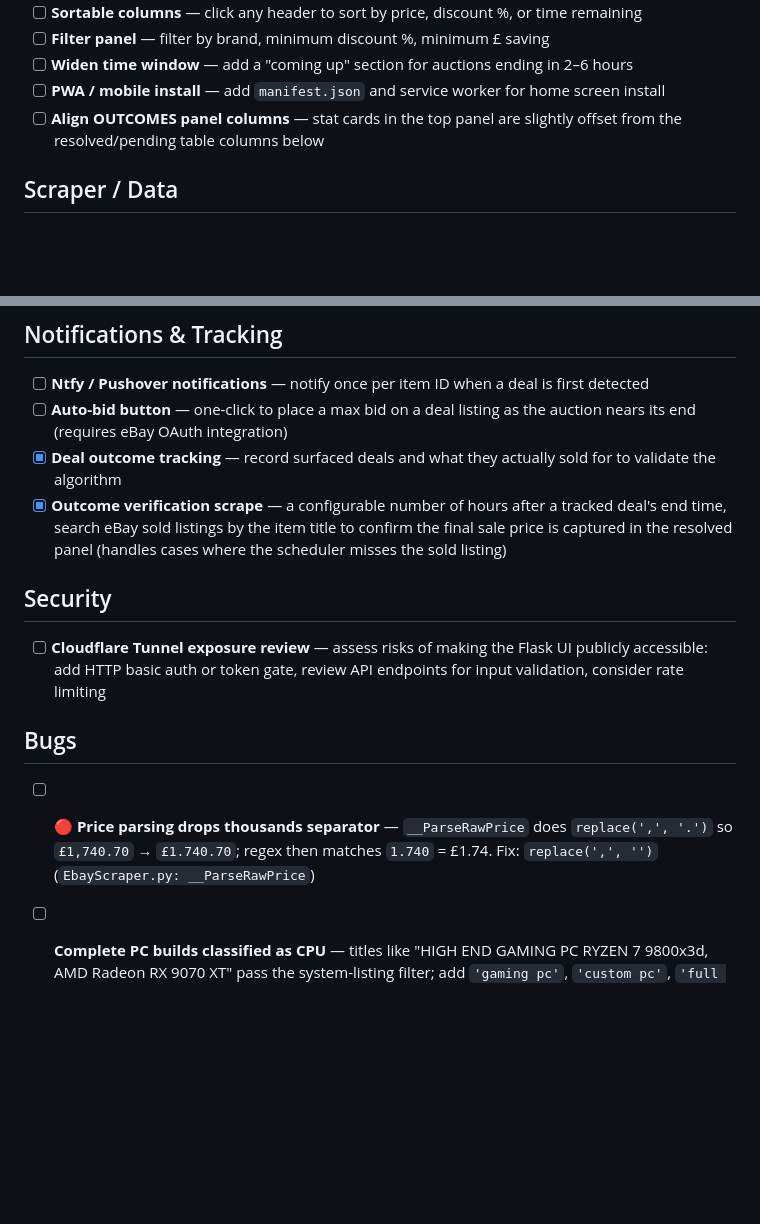
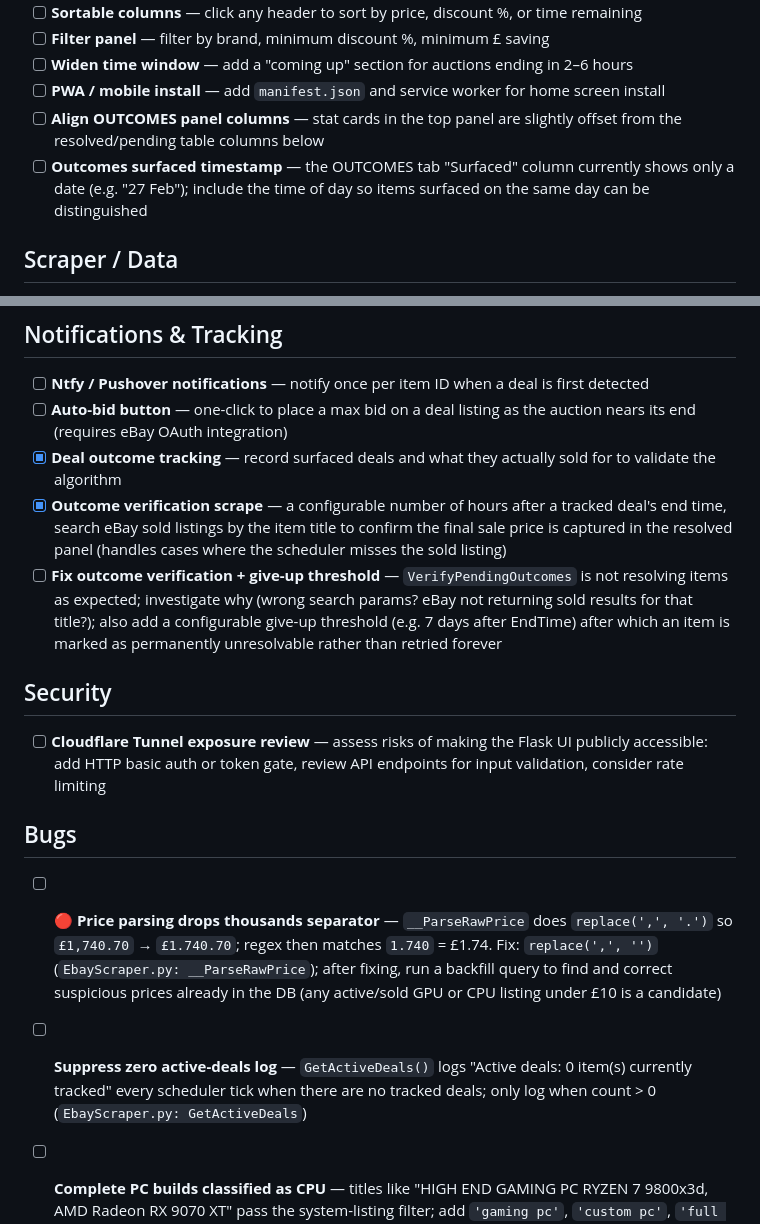
Before and after one commit to camh000/dealfinder, a Markdown page: TODO.md, 2 parts joined by grey strips. GitHub-like rendering; blank space fills up the shorter version.

Commit message:
Add 3 TODO items, update price parsing bug description
New items:
- Outcomes surfaced timestamp (Frontend)
- Fix outcome verification + give-up threshold (Notifications & Tracking)
- Suppress zero active-deals log spam (Bugs)

Updated:
- Price parsing bug: add DB backfill step after the code fix

Co-Authored-By: Claude Sonnet 4.6 <noreply@anthropic.com>

```diff
--- a/TODO.md
+++ b/TODO.md
@@ -10,6 +10,7 @@
 - [ ] **Widen time window** — add a "coming up" section for auctions ending in 2–6 hours
 - [ ] **PWA / mobile install** — add `manifest.json` and service worker for home screen install
 - [ ] **Align OUTCOMES panel columns** — stat cards in the top panel are slightly offset from the resolved/pending table columns below
+- [ ] **Outcomes surfaced timestamp** — the OUTCOMES tab "Surfaced" column currently shows only a date (e.g. "27 Feb"); include the time of day so items surfaced on the same day can be distinguished
 
 ## Scraper / Data
 
@@ -35,6 +36,7 @@
 - [ ] **Auto-bid button** — one-click to place a max bid on a deal listing as the auction nears its end (requires eBay OAuth integration)
 - [x] **Deal outcome tracking** — record surfaced deals and what they actually sold for to validate the algorithm
 - [x] **Outcome verification scrape** — a configurable number of hours after a tracked deal's end time, search eBay sold listings by the item title to confirm the final sale price is captured in the resolved panel (handles cases where the scheduler misses the sold listing)
+- [ ] **Fix outcome verification + give-up threshold** — `VerifyPendingOutcomes` is not resolving items as expected; investigate why (wrong search params? eBay not returning sold results for that title?); also add a configurable give-up threshold (e.g. 7 days after EndTime) after which an item is marked as permanently unresolvable rather than retried forever
 
 ## Security
 
@@ -42,5 +44,6 @@
 
 ## Bugs
 
-- [ ] 🔴 **Price parsing drops thousands separator** — `__ParseRawPrice` does `replace(',', '.')` so `£1,740.70` → `£1.740.70`; regex then matches `1.740` = £1.74. Fix: `replace(',', '')` (`EbayScraper.py: __ParseRawPrice`)
+- [ ] 🔴 **Price parsing drops thousands separator** — `__ParseRawPrice` does `replace(',', '.')` so `£1,740.70` → `£1.740.70`; regex then matches `1.740` = £1.74. Fix: `replace(',', '')` (`EbayScraper.py: __ParseRawPrice`); after fixing, run a backfill query to find and correct suspicious prices already in the DB (any active/sold GPU or CPU listing under £10 is a candidate)
+- [ ] **Suppress zero active-deals log** — `GetActiveDeals()` logs "Active deals: 0 item(s) currently tracked" every scheduler tick when there are no tracked deals; only log when count > 0 (`EbayScraper.py: GetActiveDeals`)
 - [ ] **Complete PC builds classified as CPU** — titles like "HIGH END GAMING PC RYZEN 7 9800x3d, AMD Radeon RX 9070 XT" pass the system-listing filter; add `'gaming pc'`, `'custom pc'`, `'full pc'`, `'complete pc'` to `_is_system` keyword list (`EbayScraper.py: __ParseItems CPU branch`)
```
